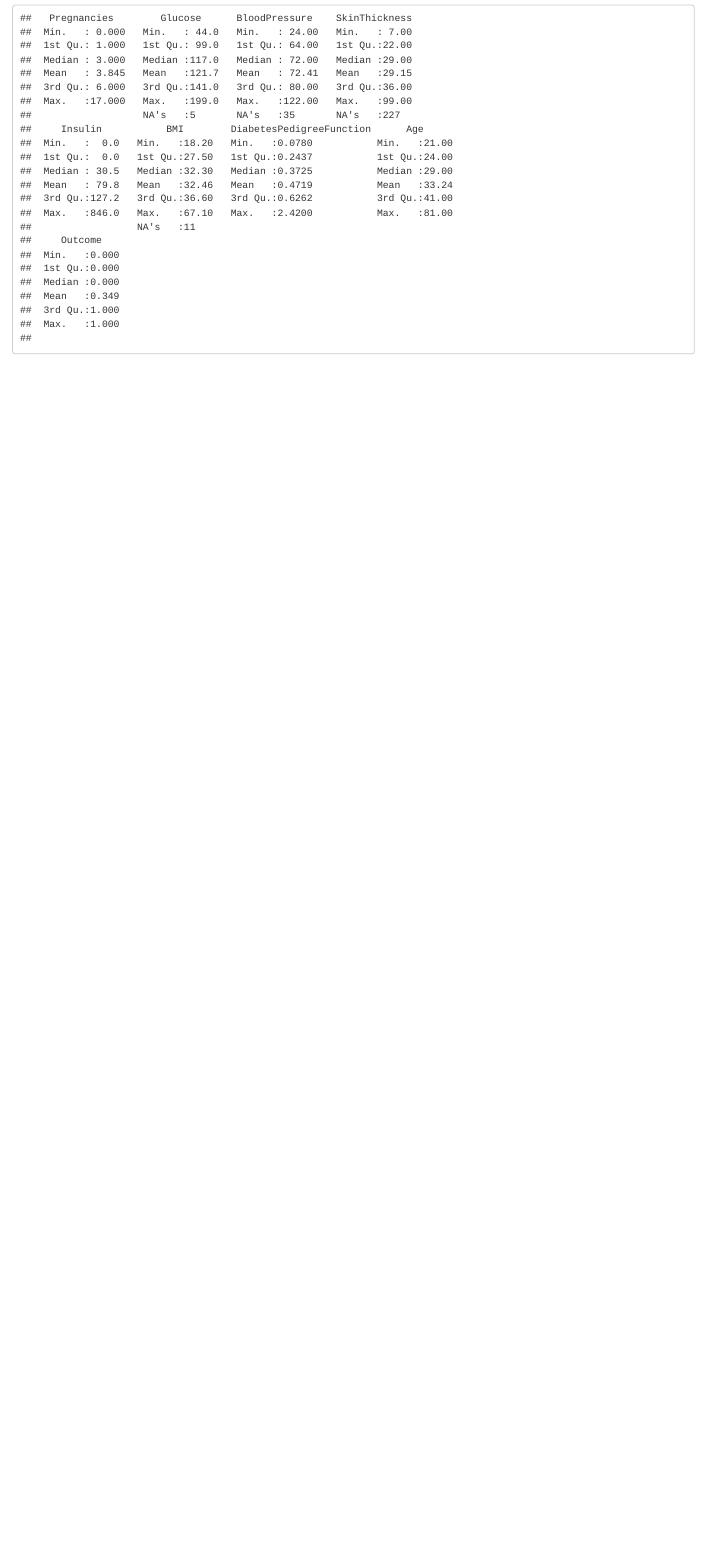
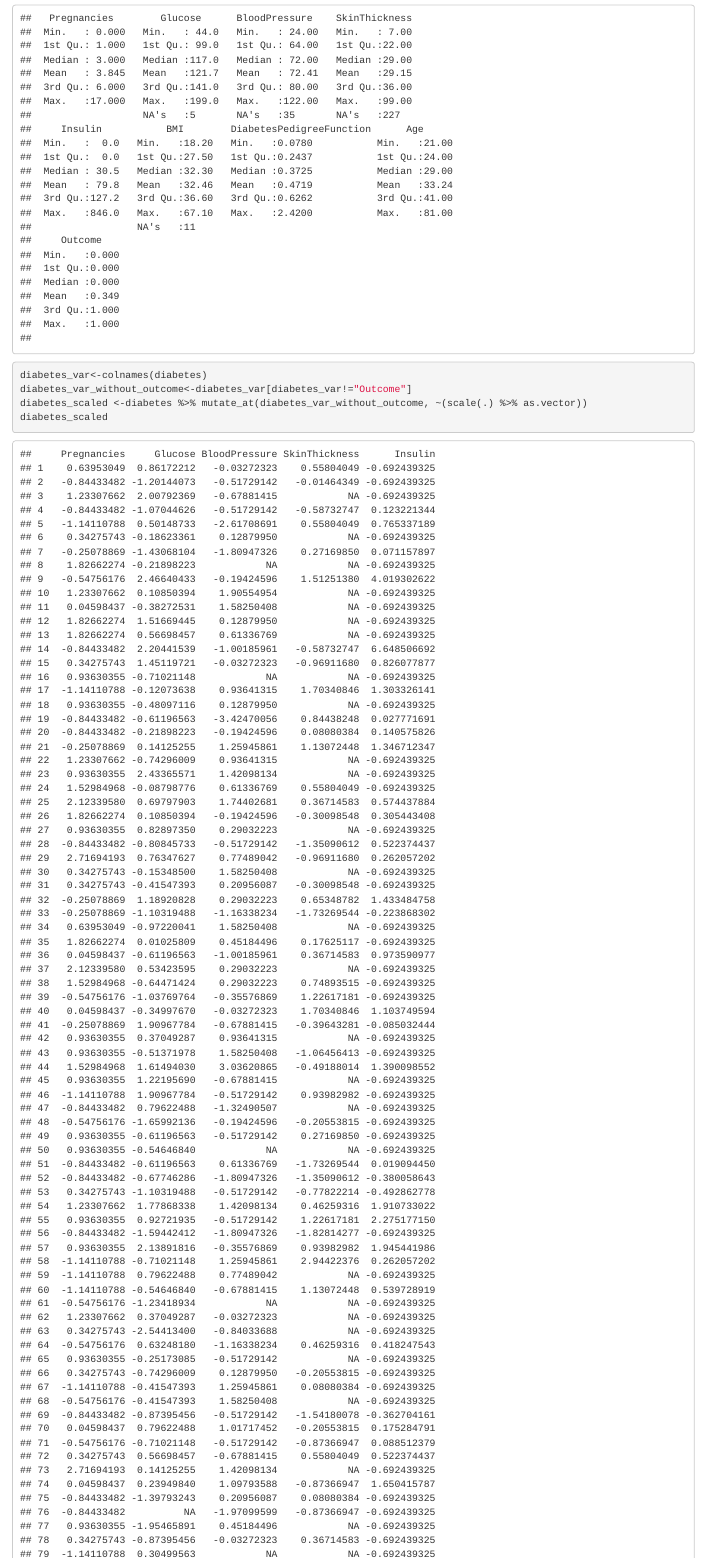
Before and after one commit to Adrien-Delerue/Projet-R, an R Markdown document (Pima Indians Diabetes.Rmd): the page in a window 1100 px wide, from 780 px down. Rendered offline with R 4.5, knitr and Pandoc, with nearby package versions.

Commit message:
Standarlizing variables

````diff
--- a/Pima Indians Diabetes.Rmd
+++ b/Pima Indians Diabetes.Rmd
@@ -25,3 +25,10 @@ diabetes <- diabetes %>%
   )
 summary(diabetes)
 ```
+
+```{r}
+diabetes_var<-colnames(diabetes)
+diabetes_var_without_outcome<-diabetes_var[diabetes_var!="Outcome"]
+diabetes_scaled <-diabetes %>% mutate_at(diabetes_var_without_outcome, ~(scale(.) %>% as.vector))
+diabetes_scaled
+```
````
